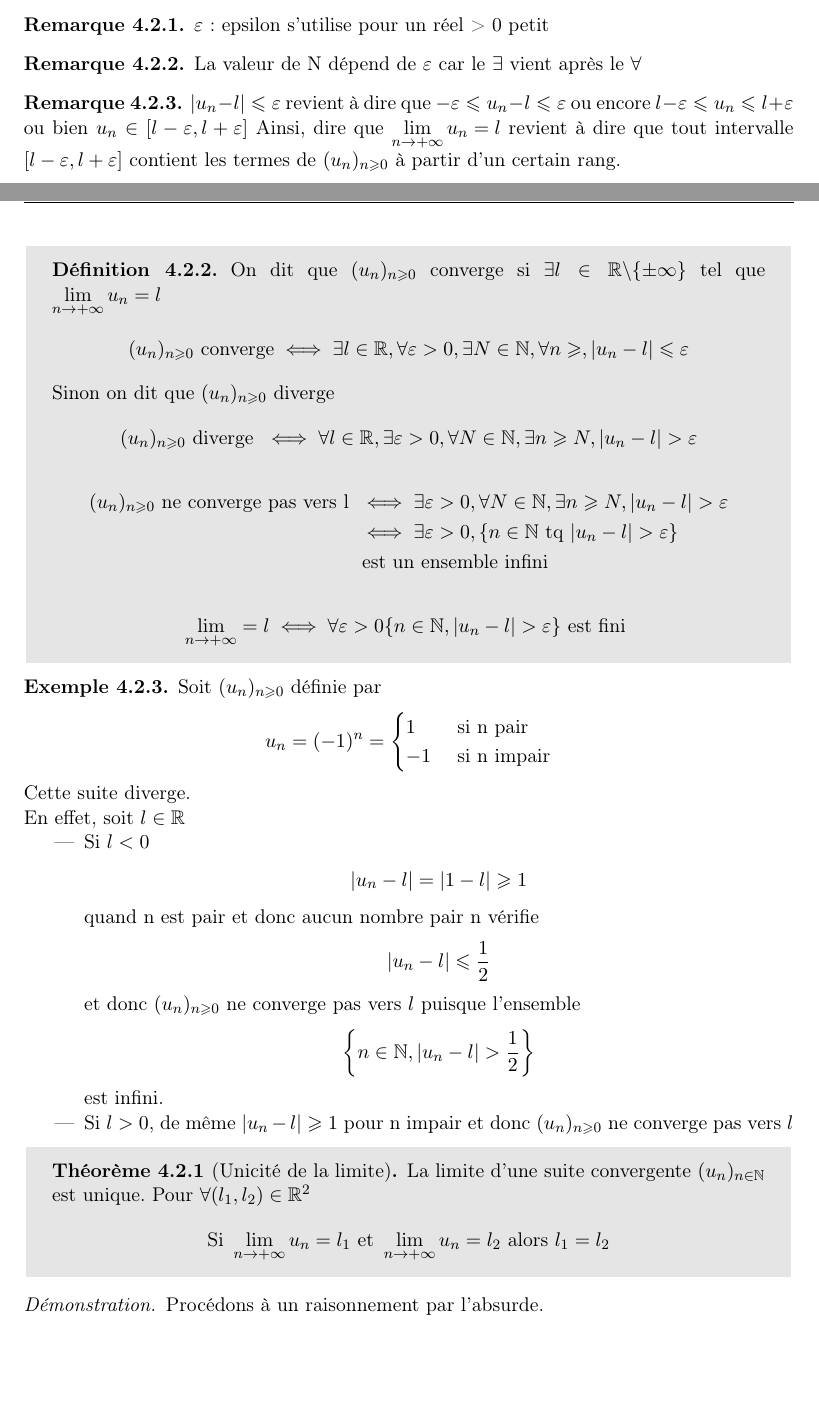
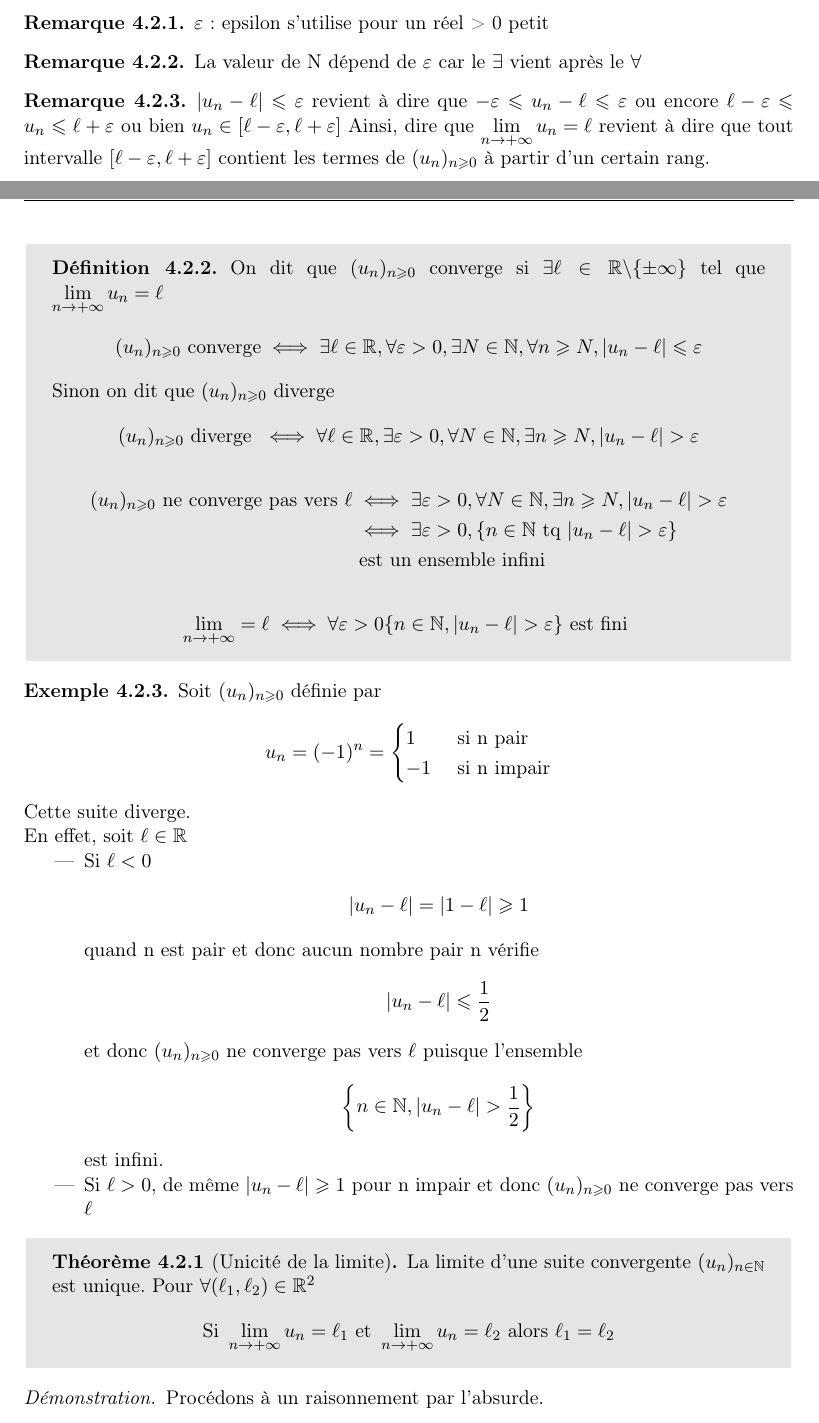
Before and after one commit to Slyphero/analyse1_info_2022_2023, a LaTeX document (main.tex, which reads chapters/ch4_suites_reelles.tex): two parts of pages 36 and 37 of 55, joined at a grey line, cut so that both start at the same text, the shorter picture padded with empty space. Compiled offline with pdfLaTeX.

Commit message:
correction erreurs

```diff
--- a/chapters/ch4_suites_reelles.tex
+++ b/chapters/ch4_suites_reelles.tex
@@ -197,10 +197,10 @@
 
 
     \begin{remarque}
-    $|u_n - l| \leqslant \varepsilon$ revient à dire que $-\varepsilon \leqslant u_n - l \leqslant \varepsilon$
-    ou encore $l - \varepsilon \leqslant u_n \leqslant l + \varepsilon$
-    ou bien $u_n \in [l - \varepsilon, l + \varepsilon]$
-    Ainsi, dire que  $\displaystyle{\lim_{n \to +\infty} u_n = l}$ revient à dire que tout intervalle $[l-\varepsilon, l + \varepsilon]$ contient les termes de $(u_n)_{n \geqslant 0}$ à partir d'un certain rang.
+    $|u_n - \ell| \leqslant \varepsilon$ revient à dire que $-\varepsilon \leqslant u_n - \ell \leqslant \varepsilon$
+    ou encore $\ell - \varepsilon \leqslant u_n \leqslant \ell + \varepsilon$
+    ou bien $u_n \in [\ell - \varepsilon, \ell + \varepsilon]$
+    Ainsi, dire que  $\displaystyle{\lim_{n \to +\infty} u_n = \ell}$ revient à dire que tout intervalle $[\ell-\varepsilon, \ell + \varepsilon]$ contient les termes de $(u_n)_{n \geqslant 0}$ à partir d'un certain rang.
 \end{remarque}
 
 
@@ -260,20 +260,20 @@
 
 \begin{graybox}
     \begin{definition}[]
-    On dit que $(u_n)_{n \geqslant 0}$ converge si $\exists l \in \mathbb{R} \backslash \{\pm\infty\}$ tel que $\displaystyle{\lim_{n \to +\infty} u_n = l}$
+    On dit que $(u_n)_{n \geqslant 0}$ converge si $\exists \ell \in \mathbb{R} \backslash \{\pm\infty\}$ tel que $\displaystyle{\lim_{n \to +\infty} u_n = \ell}$
     \begin{align*}
-        (u_n)_{n \geqslant 0} \text{ converge} \iff \exists l \in \mathbb{R}, \forall \varepsilon > 0, \exists N \in \mathbb{N}, \forall n \geqslant, \left|u_n - l\right| \leqslant \varepsilon
+        (u_n)_{n \geqslant 0} \text{ converge} \iff \exists \ell \in \mathbb{R}, \forall \varepsilon > 0, \exists N \in \mathbb{N}, \forall n \geqslant N, \left|u_n - \ell\right| \leqslant \varepsilon
     \end{align*}
     Sinon on dit que $(u_n)_{n \geqslant 0}$ diverge
     \begin{align*}
-        (u_n)_{n \geqslant 0} \text{ diverge } \iff \forall l \in \mathbb{R}, \exists \varepsilon > 0, \forall N \in \mathbb{N}, \exists n \geqslant N, \left|u_n - l\right| > \varepsilon
+        (u_n)_{n \geqslant 0} \text{ diverge } \iff \forall \ell \in \mathbb{R}, \exists \varepsilon > 0, \forall N \in \mathbb{N}, \exists n \geqslant N, \left|u_n - \ell \right| > \varepsilon
     \end{align*}
     \begin{align*}
-        (u_n)_{n \geqslant 0} \text{ ne converge pas vers l } &\iff \exists \varepsilon > 0, \forall N \in \mathbb{N}, \exists n \geqslant N, |u_n - l| > \varepsilon \\
-        &\iff \exists \varepsilon > 0, \{n \in \mathbb{N} \text{ tq } |u_n - l| > \varepsilon\} \\ &\text{ est un ensemble infini}
+        (u_n)_{n \geqslant 0} \text{ ne converge pas vers  }\ell &\iff \exists \varepsilon > 0, \forall N \in \mathbb{N}, \exists n \geqslant N, |u_n - \ell| > \varepsilon \\
+        &\iff \exists \varepsilon > 0, \{n \in \mathbb{N} \text{ tq } |u_n - \ell| > \varepsilon\} \\ &\text{ est un ensemble infini}
     \end{align*}
     \begin{align*}
-        \lim_{n \to +\infty} = l \iff \forall \varepsilon > 0 \{n \in \mathbb{N}, |u_n - l| > \varepsilon\} \text{ est fini }
+        \lim_{n \to +\infty} = \ell \iff \forall \varepsilon > 0 \{n \in \mathbb{N}, |u_n - \ell| > \varepsilon\} \text{ est fini }
     \end{align*}
 \end{definition}
 \end{graybox}
@@ -288,32 +288,32 @@
         \end{cases}
     \end{align*}
     Cette suite diverge. \\
-    En effet, soit $l \in \mathbb{R}$
+    En effet, soit $\ell \in \mathbb{R}$
     \begin{itemize}
-        \item Si $l < 0$
+        \item Si $\ell < 0$
         \begin{align*}
-            |u_n - l| = |1 - l| \geqslant 1
+            |u_n - \ell| = |1 - \ell| \geqslant 1
         \end{align*}
         quand n est pair et donc aucun nombre pair n vérifie
         \begin{align*}
-            |u_n - l| \leqslant \frac{1}{2}
+            |u_n - \ell| \leqslant \frac{1}{2}
         \end{align*}
-        et donc $(u_n)_{n \geqslant 0}$ ne converge pas vers $l$
+        et donc $(u_n)_{n \geqslant 0}$ ne converge pas vers $\ell$
         puisque l'ensemble
         \begin{align*}
-            \left\{n \in \mathbb{N}, |u_n - l| > \frac{1}{2}\right\}
+            \left\{n \in \mathbb{N}, |u_n - \ell| > \frac{1}{2}\right\}
         \end{align*}
         est infini.
 
-        \item Si $l > 0$, de même $|u_n - l| \geqslant 1$ pour n impair et donc $(u_n)_{n \geqslant 0}$ ne converge pas vers $l$
+        \item Si $\ell > 0$, de même $|u_n - \ell| \geqslant 1$ pour n impair et donc $(u_n)_{n \geqslant 0}$ ne converge pas vers $\ell$
     \end{itemize}
 \end{exemple}
 
 \begin{graybox}
     \begin{theoreme}[Unicité de la limite]
-    La limite d'une suite convergente $(u_n)_{n \in \N}$ est unique. Pour $\forall (l_1, l_2) \in \R^2$
+    La limite d'une suite convergente $(u_n)_{n \in \N}$ est unique. Pour $\forall (\ell_1, \ell_2) \in \R^2$
     \begin{align*}
-        \text{Si } \lim_{n \to +\infty} u_n = l_1 \text{ et }\lim_{n \to +\infty} u_n = l_2 \text{ alors } l_1 = l_2
+        \text{Si } \lim_{n \to +\infty} u_n = \ell_1 \text{ et }\lim_{n \to +\infty} u_n = \ell_2 \text{ alors } \ell_1 = \ell_2
     \end{align*}
 \end{theoreme}
 \end{graybox}
@@ -321,6 +321,6 @@
 
 \begin{proof}
          \par Procédons à un raisonnement par l'absurde. \\
-         \par \noindent On suppose que $l_1 \neq l_2$. Posons $\varepsilon = \frac{1}{3} |l_1 - l_2| > 0$. \\
+         \par \noindent On suppose que $\ell_1 \neq \ell_2$. Posons $\varepsilon = \frac{1}{3} |l_1 - l_2| > 0$. \\
          D'après la définition de limite :
          \begin{align*}
@@ -329,6 +329,6 @@
          \end{align*}
          \par \noindent Posons $N = \max(N_1, N_2)$ Si $n \geq N$ alors :
          \begin{align*}
-             &|u_n - l_1| \leq \varepsilon \\
-             &|u_n - l_2| \leq \varepsilon
+             &|u_n - \ell_1| \leq \varepsilon \\
+             &|u_n - \ell_2| \leq \varepsilon
          \end{align*}
```
Also changed, not shown: main.pdf, chapters/ch4_suites_reelles.tex (20 more changed lines).
